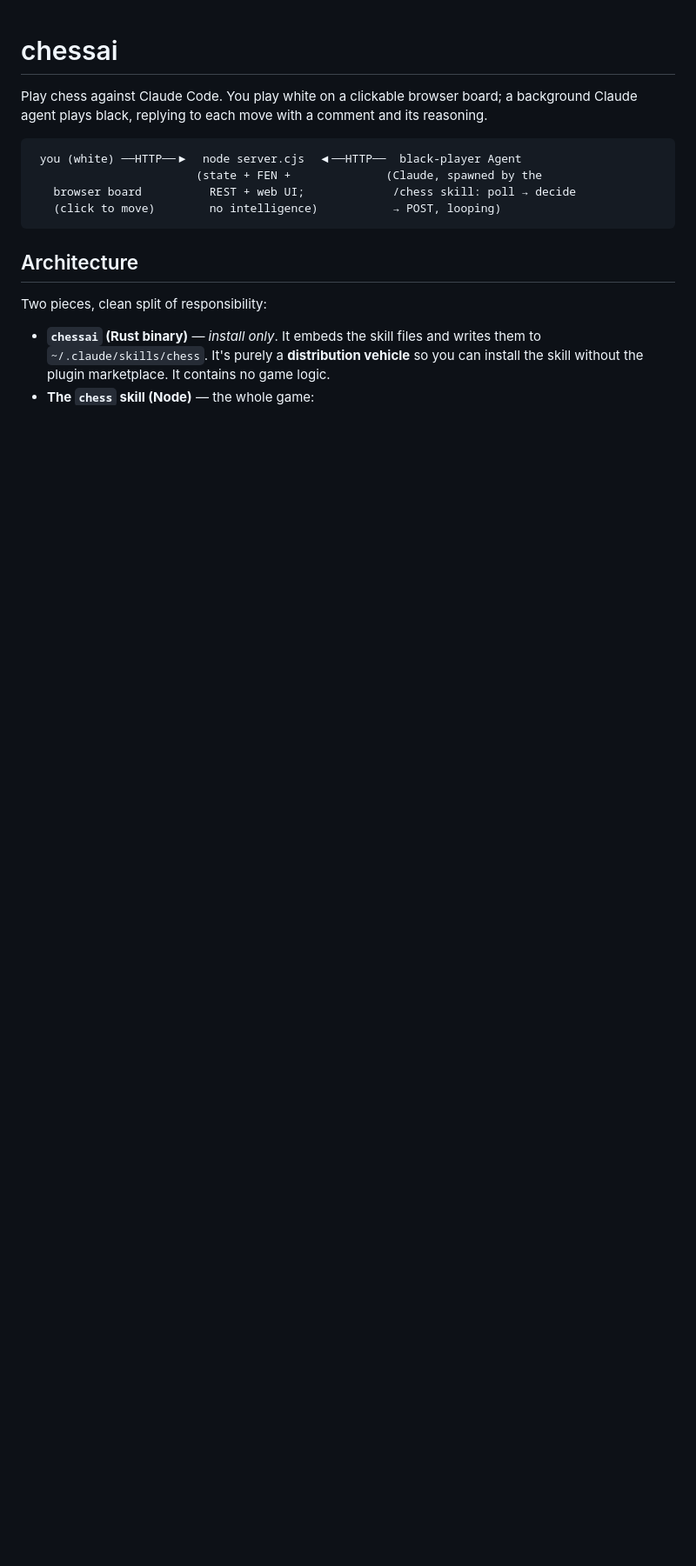
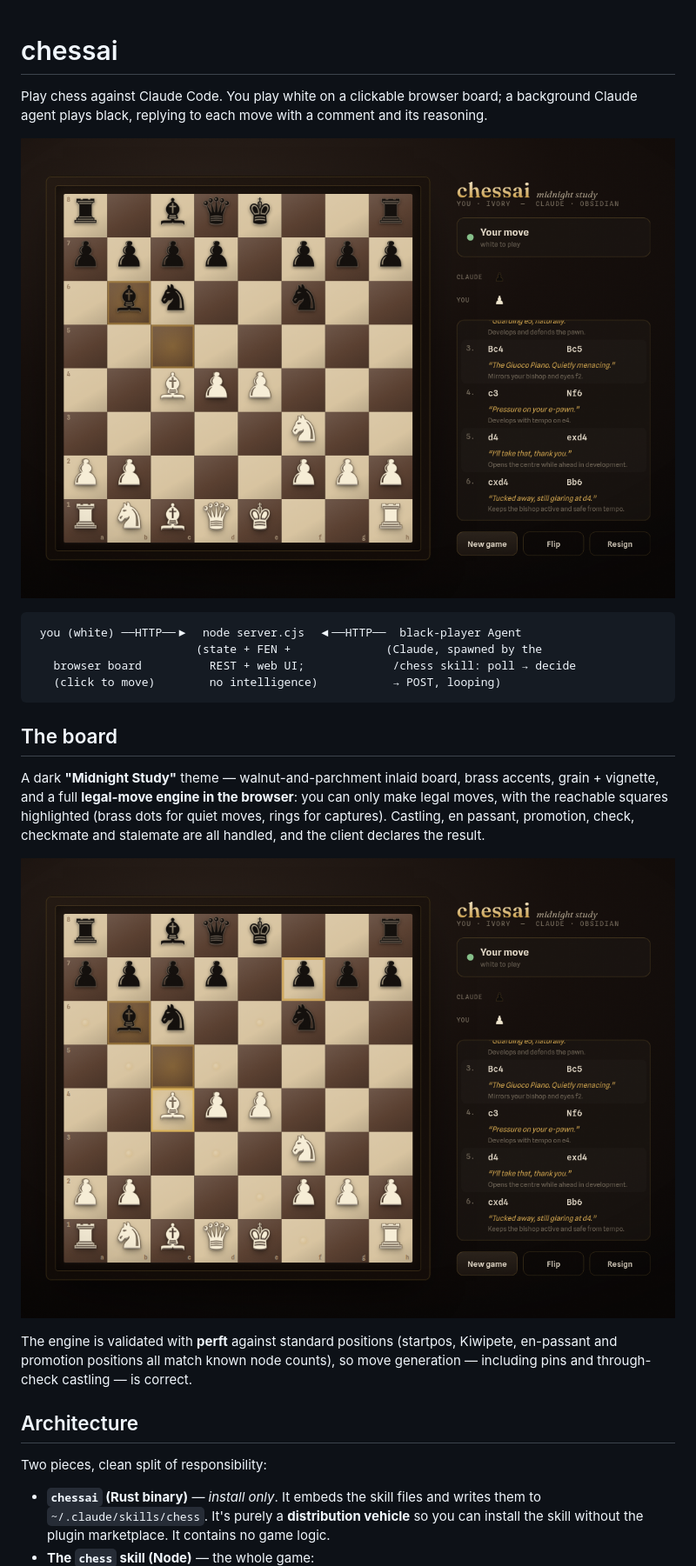
Before and after one commit to devasur/claude-chess, a Markdown page: README.md, the part around the change printed below. Shown: that part at 87% size. GitHub-like rendering; pictures changed too: docs/board.png (added), docs/legal-moves.png (added); blank space fills up the shorter version.

Commit message:
README: add board screenshots, document legal-move engine + app-window popup

````diff
--- a/README.md
+++ b/README.md
@@ -3,6 +3,8 @@
 Play chess against Claude Code. You play white on a clickable browser board; a
 background Claude agent plays black, replying to each move with a comment and its
 reasoning.
+
+![The chessai board — "midnight study" theme](docs/board.png)
 
 ```
  you (white) ──HTTP──▶  node server.cjs  ◀──HTTP──  black-player Agent
@@ -10,6 +12,20 @@ reasoning.
    browser board          REST + web UI;             /chess skill: poll → decide
    (click to move)        no intelligence)           → POST, looping)
 ```
+
+## The board
+
+A dark **"Midnight Study"** theme — walnut-and-parchment inlaid board, brass
+accents, grain + vignette, and a full **legal-move engine in the browser**: you
+can only make legal moves, with the reachable squares highlighted (brass dots for
+quiet moves, rings for captures). Castling, en passant, promotion, check,
+checkmate and stalemate are all handled, and the client declares the result.
+
+![Selecting a piece shows its legal moves and captures](docs/legal-moves.png)
+
+The engine is validated with **perft** against standard positions (startpos,
+Kiwipete, en-passant and promotion positions all match known node counts), so
+move generation — including pins and through-check castling — is correct.
 
 ## Architecture
 
````
Also changed, not shown: other parts of README.md (+23 -12 lines).
